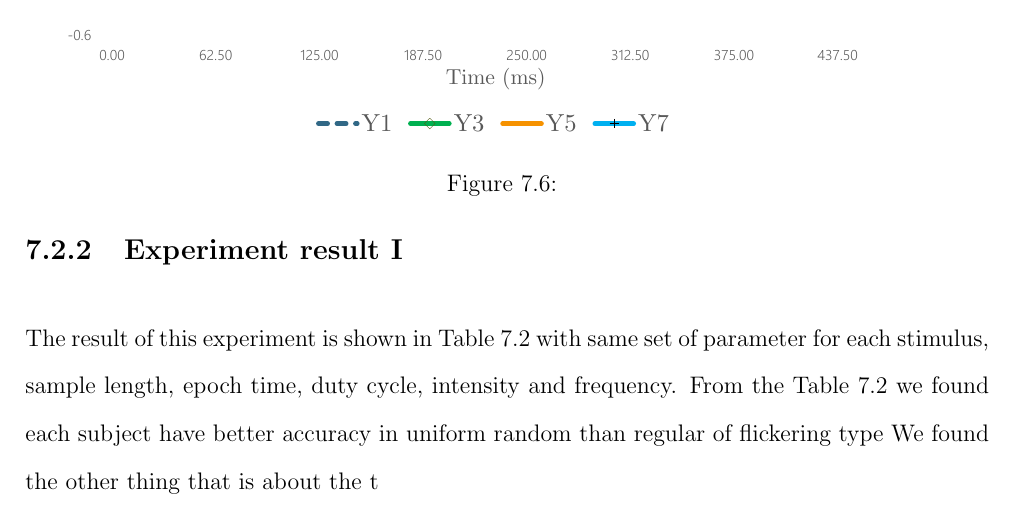
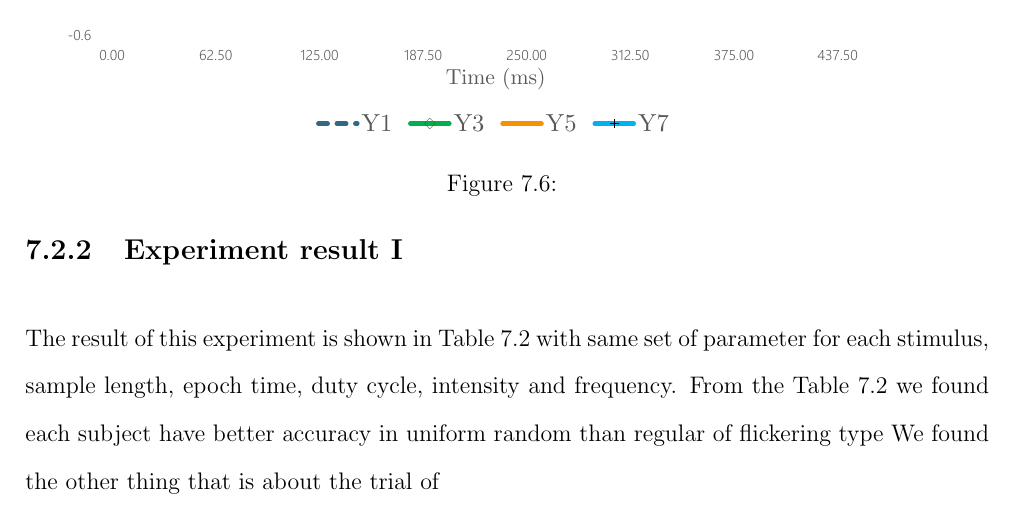
Before and after one commit to ioscarhunter/paper4, a LaTeX thesis (thesis.tex, which reads chapter7/experiment.tex): part of page 65 of 70, cut so that both start at the same text. Compiled offline with pdfLaTeX.

Commit message:
Update on Overleaf.

```diff
--- a/chapter7/experiment.tex
+++ b/chapter7/experiment.tex
@@ -141,6 +141,6 @@ In this experiment, we set duty-cycle be 0.7 and intensity to be 50\%. Experimen
 \label{table:3}
 \end{table}
 
-The result of this experiment is shown in Table 7.2 with same set of parameter for each stimulus, sample length, epoch time, duty cycle, intensity and frequency. From the Table 7.2 we found each subject have better accuracy in uniform random than regular of flickering type We found the other thing that is about the t
+The result of this experiment is shown in Table 7.2 with same set of parameter for each stimulus, sample length, epoch time, duty cycle, intensity and frequency. From the Table 7.2 we found each subject have better accuracy in uniform random than regular of flickering type We found the other thing that is about the trial of
 \newpage
 \section{Experiment II}
```
